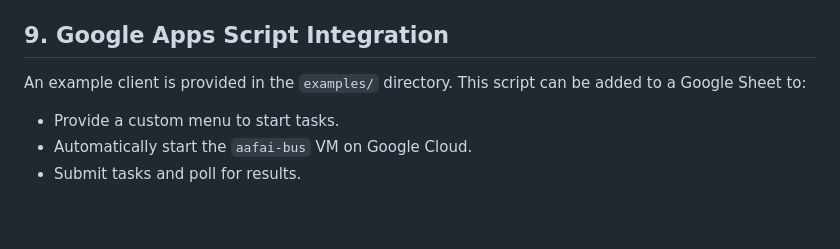
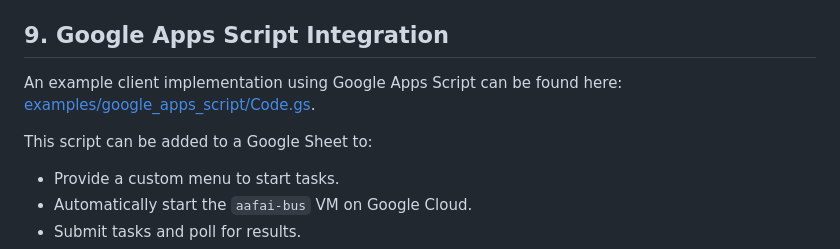
Before and after one commit to Yvelo/aafai-bus, a Markdown page: README.md, the part around the change. Rendered like a GitHub page; blank space fills up the shorter version.

Commit message:
Improve README.md

```diff
--- a/README.md
+++ b/README.md
@@ -111,7 +111,9 @@ Polls for a task result.
 
 ## 9. Google Apps Script Integration
 
-An example client is provided in the `examples/` directory. This script can be added to a Google Sheet to:
+An example client implementation using Google Apps Script can be found here: [examples/google_apps_script/Code.gs](examples/google_apps_script/Code.gs).
+
+This script can be added to a Google Sheet to:
 - Provide a custom menu to start tasks.
 - Automatically start the `aafai-bus` VM on Google Cloud.
 - Submit tasks and poll for results.
```
